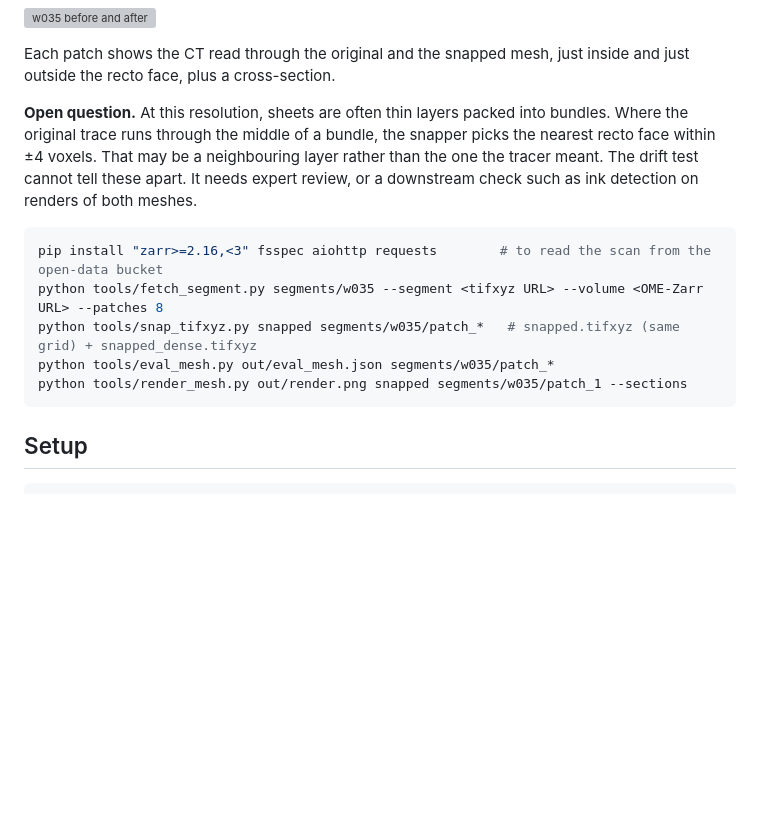
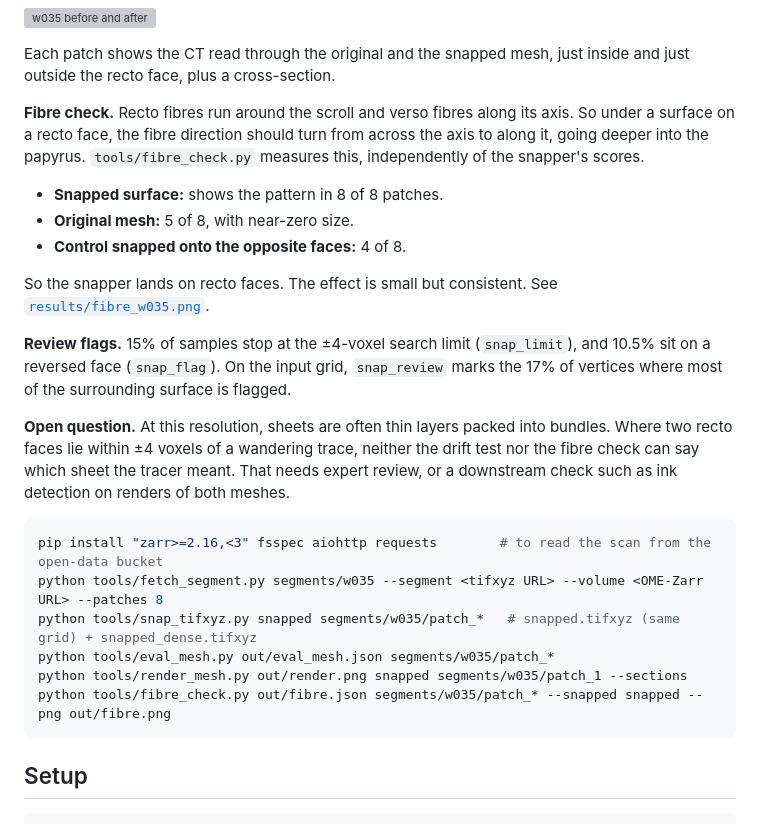
Before and after one commit to aqsnyder/scroll-label-snap, a Markdown page: README.md, the part around the change. GitHub-like rendering; blank space fills up the shorter version; grey boxes are pictures that could not be loaded.

````diff
--- a/README.md
+++ b/README.md
@@ -149,7 +149,16 @@ First test: segment w035 of PHerc. 0139 at 9.362 µm, the one in the scrollprize
 
 Each patch shows the CT read through the original and the snapped mesh, just inside and just outside the recto face, plus a cross-section.
 
-**Open question.** At this resolution, sheets are often thin layers packed into bundles. Where the original trace runs through the middle of a bundle, the snapper picks the nearest recto face within ±4 voxels. That may be a neighbouring layer rather than the one the tracer meant. The drift test cannot tell these apart. It needs expert review, or a downstream check such as ink detection on renders of both meshes.
+**Fibre check.** Recto fibres run around the scroll and verso fibres along its axis. So under a surface on a recto face, the fibre direction should turn from across the axis to along it, going deeper into the papyrus. `tools/fibre_check.py` measures this, independently of the snapper's scores.
+- **Snapped surface:** shows the pattern in 8 of 8 patches.
+- **Original mesh:** 5 of 8, with near-zero size.
+- **Control snapped onto the opposite faces:** 4 of 8.
+
+So the snapper lands on recto faces. The effect is small but consistent. See [`results/fibre_w035.png`](results/fibre_w035.png).
+
+**Review flags.** 15% of samples stop at the ±4-voxel search limit (`snap_limit`), and 10.5% sit on a reversed face (`snap_flag`). On the input grid, `snap_review` marks the 17% of vertices where most of the surrounding surface is flagged.
+
+**Open question.** At this resolution, sheets are often thin layers packed into bundles. Where two recto faces lie within ±4 voxels of a wandering trace, neither the drift test nor the fibre check can say which sheet the tracer meant. That needs expert review, or a downstream check such as ink detection on renders of both meshes.
 
 ```bash
 pip install "zarr>=2.16,<3" fsspec aiohttp requests        # to read the scan from the open-data bucket
@@ -157,6 +166,7 @@ python tools/fetch_segment.py segments/w035 --segment <tifxyz URL> --volume <OME
 python tools/snap_tifxyz.py snapped segments/w035/patch_*   # snapped.tifxyz (same grid) + snapped_dense.tifxyz
 python tools/eval_mesh.py out/eval_mesh.json segments/w035/patch_*
 python tools/render_mesh.py out/render.png snapped segments/w035/patch_1 --sections
+python tools/fibre_check.py out/fibre.json segments/w035/patch_* --snapped snapped --png out/fibre.png
 ```
 
 ## Setup
````
Also changed, not shown: results/mesh_w035.md (+43 -1 lines), results/fibre_w035.png (added), 6 other files.
